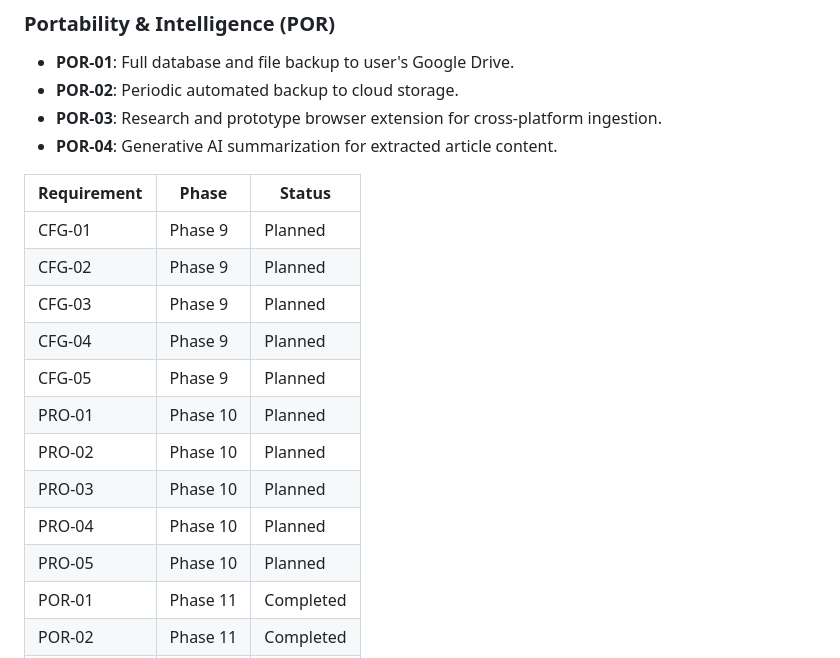
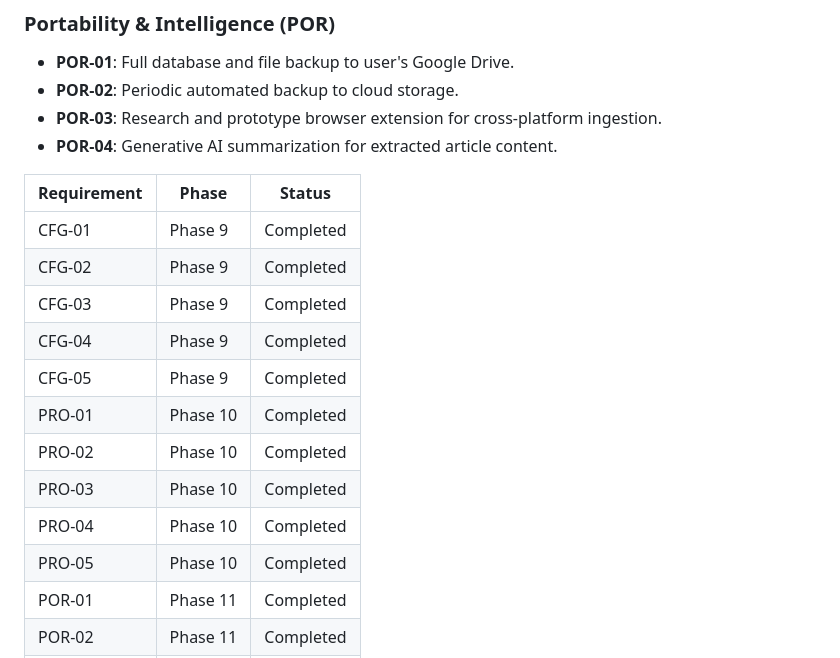
Before and after one commit to juliancervino/mnemata, a Markdown page: .planning/REQUIREMENTS.md, the part around the change. GitHub-like rendering.

Commit message:
feat(requirements): update status of CFG and PRO requirements to completed

```diff
--- a/.planning/REQUIREMENTS.md
+++ b/.planning/REQUIREMENTS.md
@@ -72,16 +72,16 @@
 
 | Requirement | Phase | Status |
 |-------------|-------|--------|
-| CFG-01 | Phase 9 | Planned |
-| CFG-02 | Phase 9 | Planned |
-| CFG-03 | Phase 9 | Planned |
-| CFG-04 | Phase 9 | Planned |
-| CFG-05 | Phase 9 | Planned |
-| PRO-01 | Phase 10 | Planned |
-| PRO-02 | Phase 10 | Planned |
-| PRO-03 | Phase 10 | Planned |
-| PRO-04 | Phase 10 | Planned |
-| PRO-05 | Phase 10 | Planned |
+| CFG-01 | Phase 9 | Completed |
+| CFG-02 | Phase 9 | Completed |
+| CFG-03 | Phase 9 | Completed |
+| CFG-04 | Phase 9 | Completed |
+| CFG-05 | Phase 9 | Completed |
+| PRO-01 | Phase 10 | Completed |
+| PRO-02 | Phase 10 | Completed |
+| PRO-03 | Phase 10 | Completed |
+| PRO-04 | Phase 10 | Completed |
+| PRO-05 | Phase 10 | Completed |
 | POR-01 | Phase 11 | Completed |
 | POR-02 | Phase 11 | Completed |
 | POR-03 | Phase 12 | Research |
```
